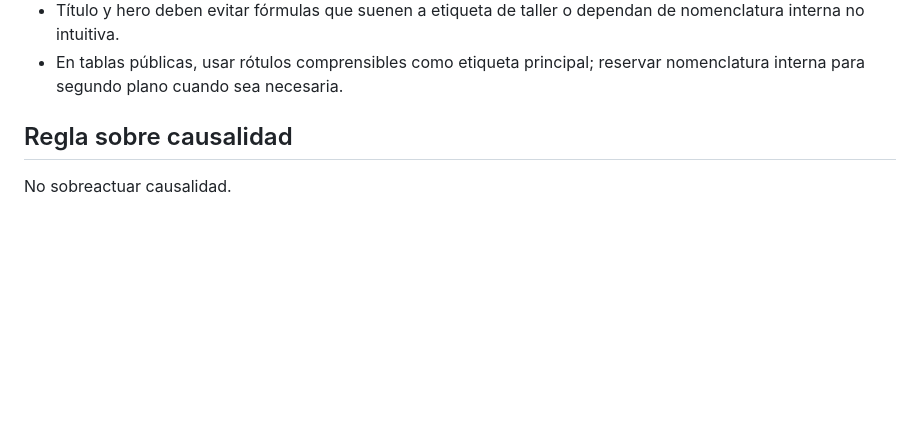
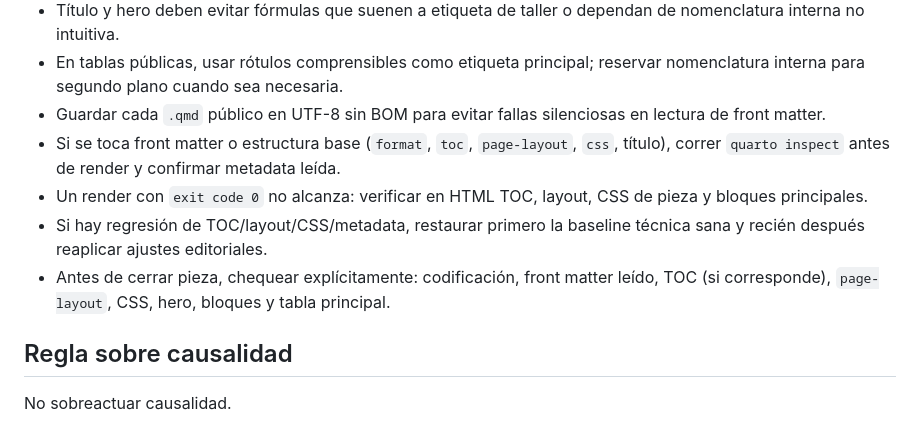
Before and after one commit to daniknd14econometrics-code/daniknd14econometrics-code.github.io, a Markdown page: portfolio-site/causalidad/AGENTS.md, the part around the change. GitHub-like rendering; blank space fills up the shorter version.

```diff
--- a/portfolio-site/causalidad/AGENTS.md
+++ b/portfolio-site/causalidad/AGENTS.md
@@ -103,6 +103,11 @@ Preferir
 - Si la lección principal es metodológica, título y hero deben distinguir entre la lección general del método y el caso empírico donde se ilustra.
 - Título y hero deben evitar fórmulas que suenen a etiqueta de taller o dependan de nomenclatura interna no intuitiva.
 - En tablas públicas, usar rótulos comprensibles como etiqueta principal; reservar nomenclatura interna para segundo plano cuando sea necesaria.
+- Guardar cada `.qmd` público en UTF-8 sin BOM para evitar fallas silenciosas en lectura de front matter.
+- Si se toca front matter o estructura base (`format`, `toc`, `page-layout`, `css`, título), correr `quarto inspect` antes de render y confirmar metadata leída.
+- Un render con `exit code 0` no alcanza: verificar en HTML TOC, layout, CSS de pieza y bloques principales.
+- Si hay regresión de TOC/layout/CSS/metadata, restaurar primero la baseline técnica sana y recién después reaplicar ajustes editoriales.
+- Antes de cerrar pieza, chequear explícitamente: codificación, front matter leído, TOC (si corresponde), `page-layout`, CSS, hero, bloques y tabla principal.
 
 ## Regla sobre causalidad
 
```
Also changed, not shown: docs/qmd-curation-playbook.md (+21 -0 lines).
